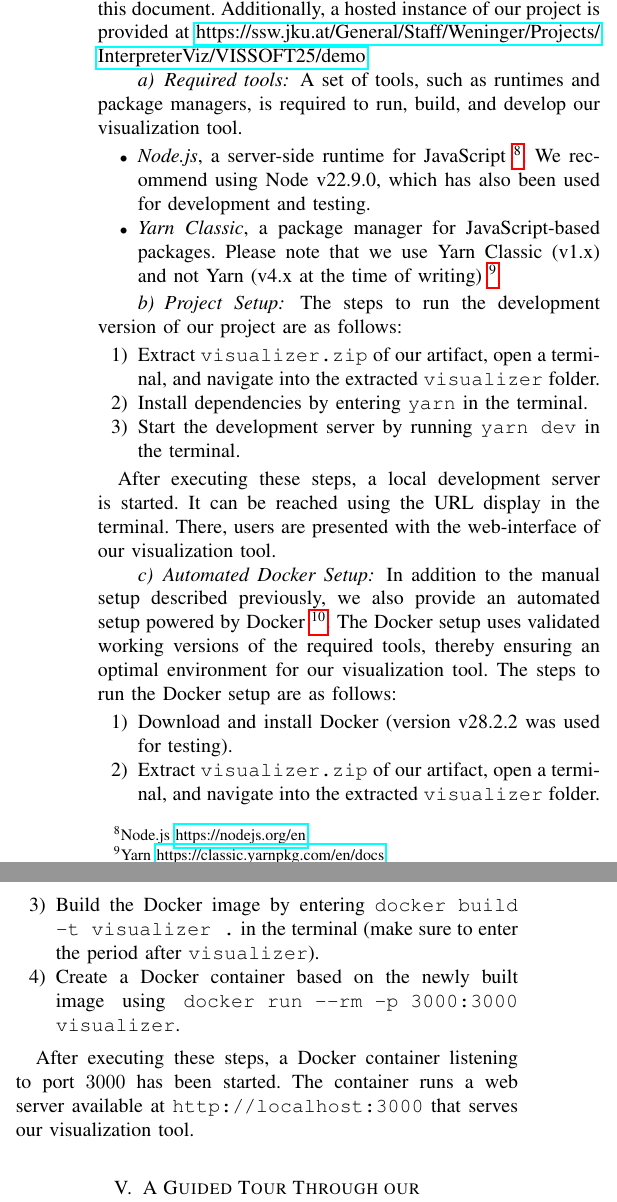
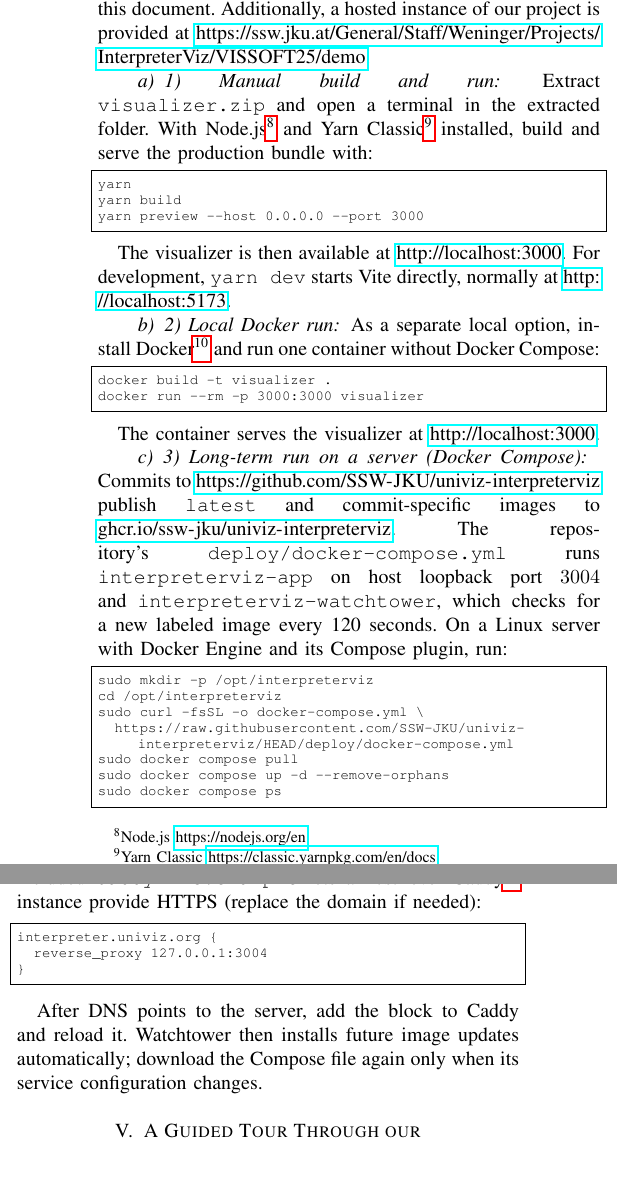
Before and after one commit to SSW-JKU/univiz-interpreterviz, a LaTeX paper (tex/ArtifactDescription.tex): two parts of the columns of page 3 of 6, joined at a grey line, cut so that both start at the same text, the shorter picture padded with empty space. Compiled offline with pdfLaTeX; a missing font is replaced by an installed copy or a similar font; a LaTeX package or settings file that is missing is left out.

Commit message:
Version 1.2: GitHub Actions, ghcr.io, and docker-compose

```diff
--- a/tex/ArtifactDescription.tex
+++ b/tex/ArtifactDescription.tex
@@ -198,34 +198,46 @@ The source code is grouped into several modules located in the \texttt{src/modul
 
 This section describes how to set up the artifacts attached to this document. Additionally, a hosted instance of our project is provided at \url{https://ssw.jku.at/General/Staff/Weninger/Projects/InterpreterViz/VISSOFT25/demo}.
 
-\paragraph{Required tools} A set of tools, such as runtimes and package managers, is required to run, build, and develop our visualization tool.
+\paragraph{1) Manual build and run} Extract \texttt{visualizer.zip} and open a terminal in the extracted folder. With Node.js\footnote{Node.js \url{https://nodejs.org/en}} and Yarn Classic\footnote{Yarn Classic \url{https://classic.yarnpkg.com/en/docs}} installed, build and serve the production bundle with:
 
-\begin{itemize}
-    \item \emph{Node.js}, a server-side runtime for JavaScript \footnote{Node.js \url{https://nodejs.org/en}}. We recommend using Node v22.9.0, which has also been used for development and testing.
+\begin{lstlisting}[language={},numbers=none,basicstyle=\ttfamily\scriptsize]
+yarn
+yarn build
+yarn preview --host 0.0.0.0 --port 3000
+\end{lstlisting}
 
-    \item \emph{Yarn Classic}, a package manager for JavaScript-based packages. Please note that we use Yarn Classic (v1.x) and not Yarn (v4.x at the time of writing) \footnote{Yarn \url{https://classic.yarnpkg.com/en/docs}}
-\end{itemize}
+The visualizer is then available at \url{http://localhost:3000}. For development, \texttt{yarn dev} starts Vite directly, normally at \url{http://localhost:5173}.
 
-\paragraph{Project Setup} The steps to run the development version of our project are as follows:
+\paragraph{2) Local Docker run} As a separate local option, install Docker\footnote{Docker \url{https://www.docker.com/}} and run one container without Docker Compose:
 
-\begin{enumerate}
-    \item Extract \texttt{visualizer.zip} of our artifact, open a terminal, and navigate into the extracted \texttt{visualizer} folder.
-    \item Install dependencies by entering \texttt{yarn} in the terminal.
-    \item Start the development server by running \texttt{yarn dev} in the terminal.
-\end{enumerate}
+\begin{lstlisting}[language={},numbers=none,basicstyle=\ttfamily\scriptsize]
+docker build -t visualizer .
+docker run --rm -p 3000:3000 visualizer
+\end{lstlisting}
 
-After executing these steps, a local development server is started. It can be reached using the URL display in the terminal. There, users are presented with the web-interface of our visualization tool.
+The container serves the visualizer at \url{http://localhost:3000}.
 
-\paragraph{Automated Docker Setup} In addition to the manual setup described previously, we also provide an automated setup powered by Docker \footnote{Docker https://www.docker.com/}. The Docker setup uses validated working versions of the required tools, thereby ensuring an optimal environment for our visualization tool. The steps to run the Docker setup are as follows:
+\paragraph{3) Long-term run on a server (Docker Compose)} Commits to \url{https://github.com/SSW-JKU/univiz-interpreterviz} publish \texttt{latest} and commit-specific images to \url{ghcr.io/ssw-jku/univiz-interpreterviz}. The repository's \texttt{deploy/docker-compose.yml} runs \texttt{interpreterviz-app} on host loopback port $3004$ and \texttt{interpreterviz-watchtower}, which checks for a new labeled image every 120 seconds. On a Linux server with Docker Engine and its Compose plugin, run:
 
-\begin{enumerate}
-    \item Download and install Docker (version v28.2.2 was used for testing).
-    \item Extract \texttt{visualizer.zip} of our artifact, open a terminal, and navigate into the extracted \texttt{visualizer} folder.
-    \item Build the Docker image by entering \texttt{docker build -t visualizer .} in the terminal (make sure to enter the period after \texttt{visualizer}).
-    \item Create a Docker container based on the newly built image using \texttt{docker run --rm -p 3000:3000 visualizer}.
-\end{enumerate}
+\begin{lstlisting}[language={},numbers=none,basicstyle=\ttfamily\scriptsize]
+sudo mkdir -p /opt/interpreterviz
+cd /opt/interpreterviz
+sudo curl -fsSL -o docker-compose.yml \
+  https://raw.githubusercontent.com/SSW-JKU/univiz-interpreterviz/HEAD/deploy/docker-compose.yml
+sudo docker compose pull
+sudo docker compose up -d --remove-orphans
+sudo docker compose ps
+\end{lstlisting}
 
-After executing these steps, a Docker container listening to port $3000$ has been started. The container runs a web server available at \texttt{http://localhost:3000} that serves our visualization tool.
+The loopback binding prevents direct public access. The included \texttt{Caddyfile.example} lets a host-level Caddy\footnote{Caddy \url{https://caddyserver.com/}} instance provide HTTPS (replace the domain if needed):
+
+\begin{lstlisting}[language={},numbers=none,basicstyle=\ttfamily\scriptsize]
+interpreter.univiz.org {
+  reverse_proxy 127.0.0.1:3004
+}
+\end{lstlisting}
+
+After DNS points to the server, add the block to Caddy and reload it. Watchtower then installs future image updates automatically; download the Compose file again only when its service configuration changes.
 
 \section{A Guided Tour Through our\\Visualization Tool}
 
```
Also changed, not shown: .github/workflows/docker-image.yml (added, +39 -0 lines), deploy/docker-compose.yml (added, +17 -0 lines), tex/bibliography.bib (+3 -3 lines), ArtifactDescription.pdf, README.md, tex/ArtifactDescription.pdf, 6 other files.
